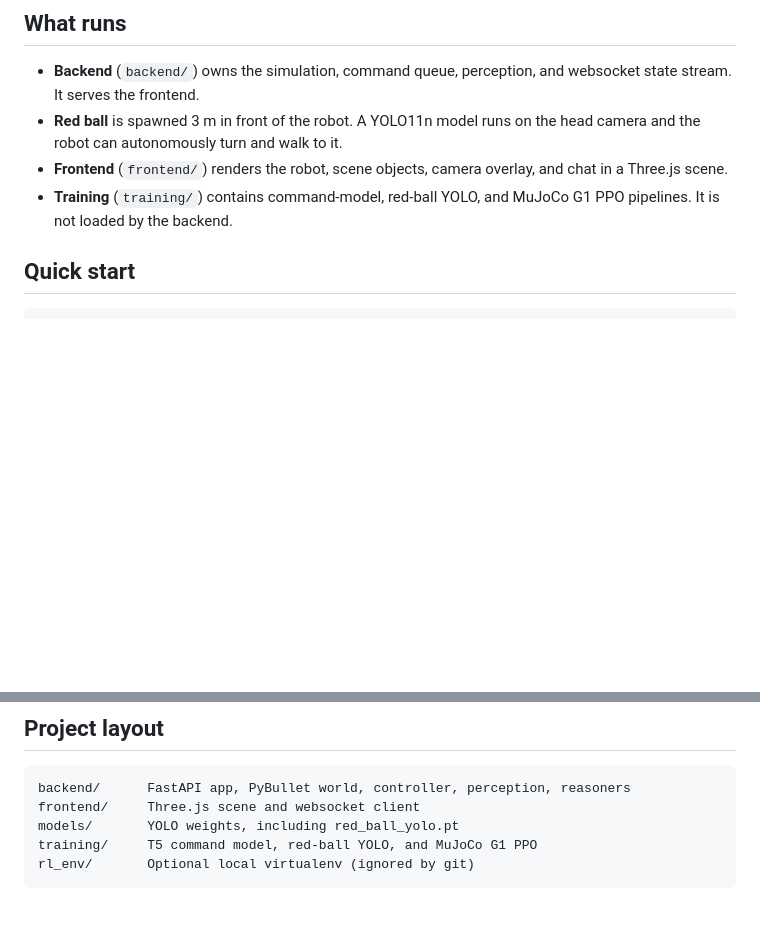
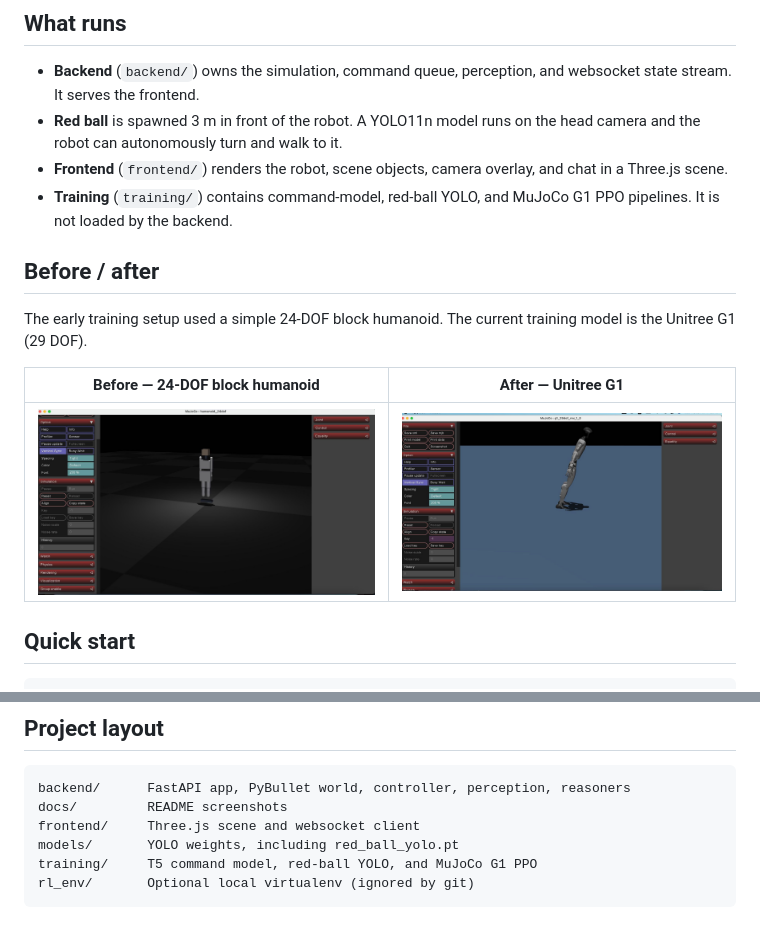
Before and after one commit to yousef469/rl-humanoid-, a Markdown page: README.md, 2 parts joined by grey strips. Rendered like a GitHub page; pictures changed too: docs/after-unitree-g1.jpeg (added), docs/before-humanoid-24dof.jpeg (added); blank space fills up the shorter version.

Commit message:
Add before/after humanoid screenshots

````diff
--- a/README.md
+++ b/README.md
@@ -14,6 +14,15 @@ models, and a separate MuJoCo training pipeline for a Unitree G1 policy.
   and chat in a Three.js scene.
 - **Training** (`training/`) contains command-model, red-ball YOLO, and MuJoCo
   G1 PPO pipelines. It is not loaded by the backend.
+
+## Before / after
+
+The early training setup used a simple 24-DOF block humanoid. The current
+training model is the Unitree G1 (29 DOF).
+
+| Before — 24-DOF block humanoid | After — Unitree G1 |
+| --- | --- |
+| ![Earlier 24-DOF block humanoid](docs/before-humanoid-24dof.jpeg) | ![Current Unitree G1 humanoid](docs/after-unitree-g1.jpeg) |
 
 ## Quick start
 
@@ -108,6 +117,7 @@ packages in `backend/requirements-train.txt`.
 
 ```text
 backend/      FastAPI app, PyBullet world, controller, perception, reasoners
+docs/         README screenshots
 frontend/     Three.js scene and websocket client
 models/       YOLO weights, including red_ball_yolo.pt
 training/     T5 command model, red-ball YOLO, and MuJoCo G1 PPO
````
